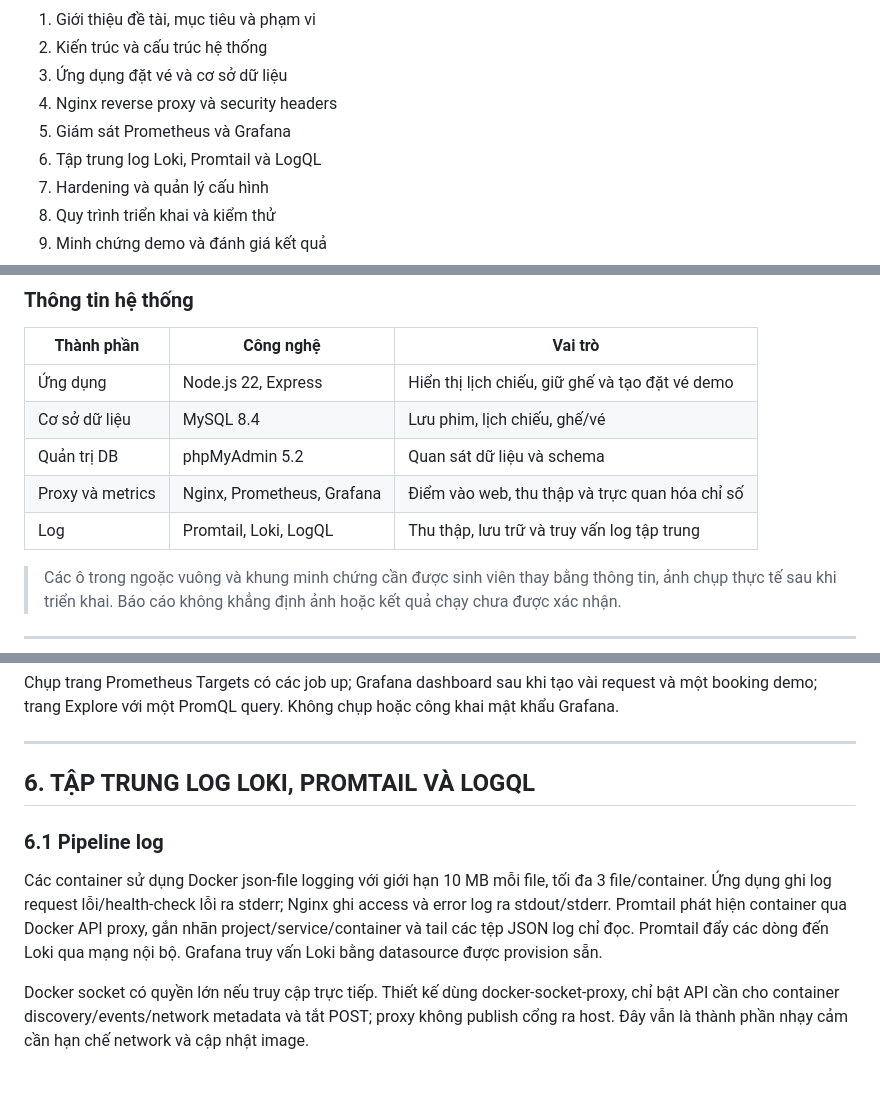
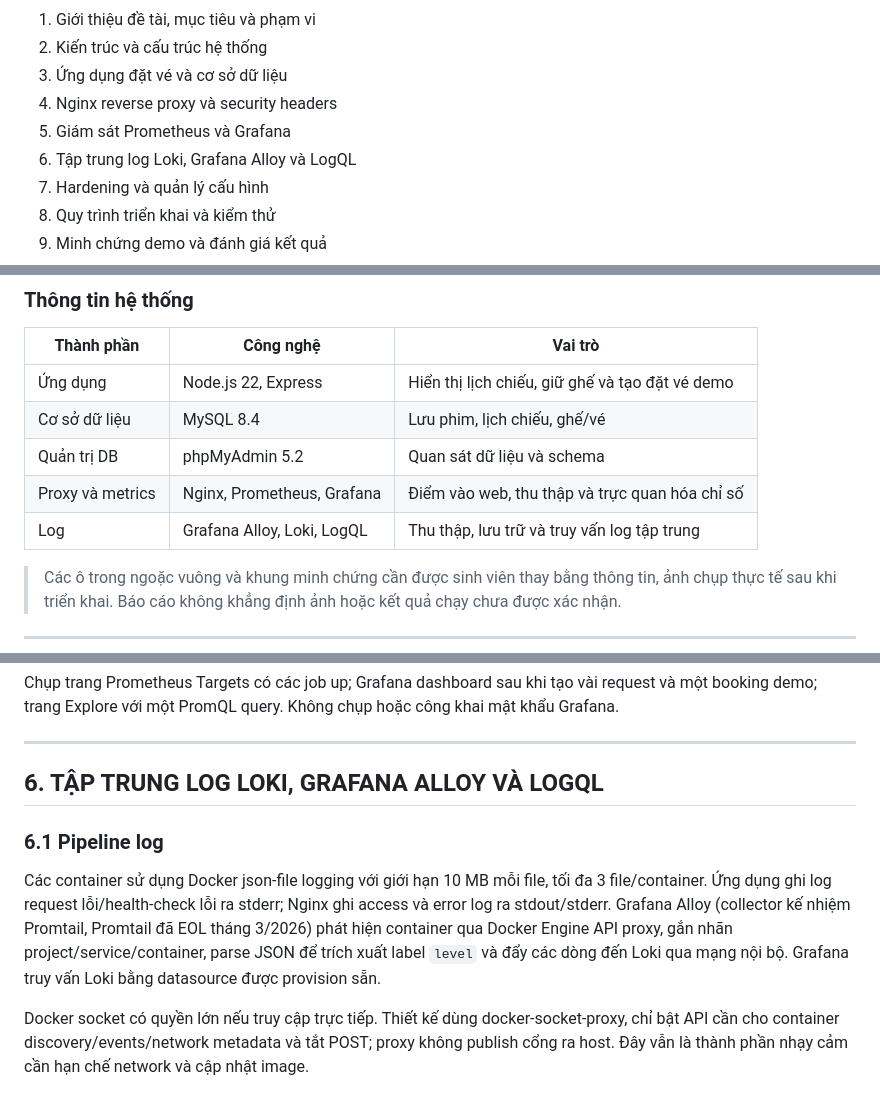
Before and after one commit to giangsu06/DTC245200433, a Markdown page: docs/BAO-CAO.md, 3 parts joined by grey strips. Rendered like a GitHub page.

```diff
--- a/docs/BAO-CAO.md
+++ b/docs/BAO-CAO.md
@@ -33,7 +33,7 @@ Báo cáo trình bày quá trình xây dựng một hệ thống đặt vé xem
 3. Ứng dụng đặt vé và cơ sở dữ liệu
 4. Nginx reverse proxy và security headers
 5. Giám sát Prometheus và Grafana
-6. Tập trung log Loki, Promtail và LogQL
+6. Tập trung log Loki, Grafana Alloy và LogQL
 7. Hardening và quản lý cấu hình
 8. Quy trình triển khai và kiểm thử
 9. Minh chứng demo và đánh giá kết quả
@@ -48,7 +48,7 @@ Báo cáo trình bày quá trình xây dựng một hệ thống đặt vé xem
 | Cơ sở dữ liệu | MySQL 8.4 | Lưu phim, lịch chiếu, ghế/vé |
 | Quản trị DB | phpMyAdmin 5.2 | Quan sát dữ liệu và schema |
 | Proxy và metrics | Nginx, Prometheus, Grafana | Điểm vào web, thu thập và trực quan hóa chỉ số |
-| Log | Promtail, Loki, LogQL | Thu thập, lưu trữ và truy vấn log tập trung |
+| Log | Grafana Alloy, Loki, LogQL | Thu thập, lưu trữ và truy vấn log tập trung |
 
 > Các ô trong ngoặc vuông và khung minh chứng cần được sinh viên thay bằng thông tin, ảnh chụp thực tế sau khi triển khai. Báo cáo không khẳng định ảnh hoặc kết quả chạy chưa được xác nhận.
 
@@ -199,11 +199,11 @@ Chụp trang Prometheus Targets có các job up; Grafana dashboard sau khi tạo
 
 ---
 
-## 6. TẬP TRUNG LOG LOKI, PROMTAIL VÀ LOGQL
+## 6. TẬP TRUNG LOG LOKI, GRAFANA ALLOY VÀ LOGQL
 
 ### 6.1 Pipeline log
 
-Các container sử dụng Docker json-file logging với giới hạn 10 MB mỗi file, tối đa 3 file/container. Ứng dụng ghi log request lỗi/health-check lỗi ra stderr; Nginx ghi access và error log ra stdout/stderr. Promtail phát hiện container qua Docker API proxy, gắn nhãn project/service/container và tail các tệp JSON log chỉ đọc. Promtail đẩy các dòng đến Loki qua mạng nội bộ. Grafana truy vấn Loki bằng datasource được provision sẵn.
+Các container sử dụng Docker json-file logging với giới hạn 10 MB mỗi file, tối đa 3 file/container. Ứng dụng ghi log request lỗi/health-check lỗi ra stderr; Nginx ghi access và error log ra stdout/stderr. Grafana Alloy (collector kế nhiệm Promtail, Promtail đã EOL tháng 3/2026) phát hiện container qua Docker Engine API proxy, gắn nhãn project/service/container, parse JSON để trích xuất label `level` và đẩy các dòng đến Loki qua mạng nội bộ. Grafana truy vấn Loki bằng datasource được provision sẵn.
 
 Docker socket có quyền lớn nếu truy cập trực tiếp. Thiết kế dùng docker-socket-proxy, chỉ bật API cần cho container discovery/events/network metadata và tắt POST; proxy không publish cổng ra host. Đây vẫn là thành phần nhạy cảm cần hạn chế network và cập nhật image.
 
```
Also changed, not shown: other parts of docs/BAO-CAO.md (+1 -1 lines), README.md (+1 -2 lines).
